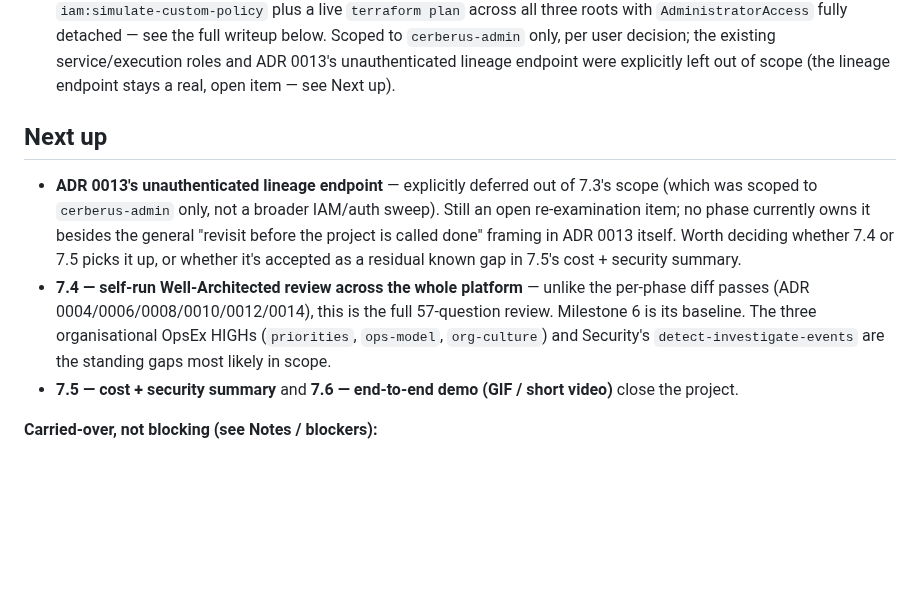
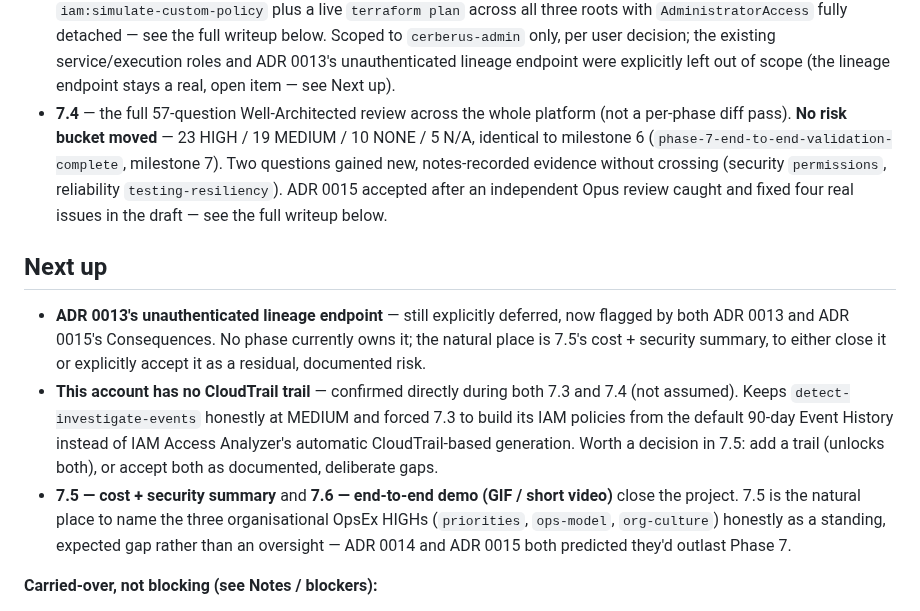
Before and after one commit to ChiragVenkateshaiah/cerberus-platform, a Markdown page: checkpoint.md, the part around one of its changes. Drawn GitHub-style; blank space fills up the shorter version.

```diff
--- a/checkpoint.md
+++ b/checkpoint.md
@@ -92,24 +92,33 @@ see [Phases.md](Phases.md#phase-6--observability--data-quality-)):
   decision; the existing service/execution roles and ADR 0013's
   unauthenticated lineage endpoint were explicitly left out of scope (the
   lineage endpoint stays a real, open item — see Next up).
+- **7.4** — the full 57-question Well-Architected review across the whole
+  platform (not a per-phase diff pass). **No risk bucket moved** — 23
+  HIGH / 19 MEDIUM / 10 NONE / 5 N/A, identical to milestone 6
+  (`phase-7-end-to-end-validation-complete`, milestone 7). Two questions
+  gained new, notes-recorded evidence without crossing (security
+  `permissions`, reliability `testing-resiliency`). ADR 0015 accepted
+  after an independent Opus review caught and fixed four real issues in
+  the draft — see the full writeup below.
 
 ## Next up
 
-- **ADR 0013's unauthenticated lineage endpoint** — explicitly deferred
-  out of 7.3's scope (which was scoped to `cerberus-admin` only, not a
-  broader IAM/auth sweep). Still an open re-examination item; no phase
-  currently owns it besides the general "revisit before the project is
-  called done" framing in ADR 0013 itself. Worth deciding whether 7.4 or
-  7.5 picks it up, or whether it's accepted as a residual known gap in
-  7.5's cost + security summary.
-- **7.4 — self-run Well-Architected review across the whole platform** —
-  unlike the per-phase diff passes (ADR 0004/0006/0008/0010/0012/0014),
-  this is the full 57-question review. Milestone 6 is its baseline. The
+- **ADR 0013's unauthenticated lineage endpoint** — still explicitly
+  deferred, now flagged by both ADR 0013 and ADR 0015's Consequences.
+  No phase currently owns it; the natural place is 7.5's cost + security
+  summary, to either close it or explicitly accept it as a residual,
+  documented risk.
+- **This account has no CloudTrail trail** — confirmed directly during
+  both 7.3 and 7.4 (not assumed). Keeps `detect-investigate-events`
+  honestly at MEDIUM and forced 7.3 to build its IAM policies from the
+  default 90-day Event History instead of IAM Access Analyzer's
+  automatic CloudTrail-based generation. Worth a decision in 7.5: add a
+  trail (unlocks both), or accept both as documented, deliberate gaps.
+- **7.5 — cost + security summary** and **7.6 — end-to-end demo (GIF /
+  short video)** close the project. 7.5 is the natural place to name the
   three organisational OpsEx HIGHs (`priorities`, `ops-model`,
-  `org-culture`) and Security's `detect-investigate-events` are the
-  standing gaps most likely in scope.
-- **7.5 — cost + security summary** and **7.6 — end-to-end demo (GIF /
-  short video)** close the project.
+  `org-culture`) honestly as a standing, expected gap rather than an
+  oversight — ADR 0014 and ADR 0015 both predicted they'd outlast Phase 7.
 
 **Carried-over, not blocking (see Notes / blockers):**
 
```
Also changed, not shown: other parts of checkpoint.md (+57 -2 lines), Phases.md (+1 -1 lines), docs/adr/0015-phase-7-well-architected-review.md (+1 -1 lines).
